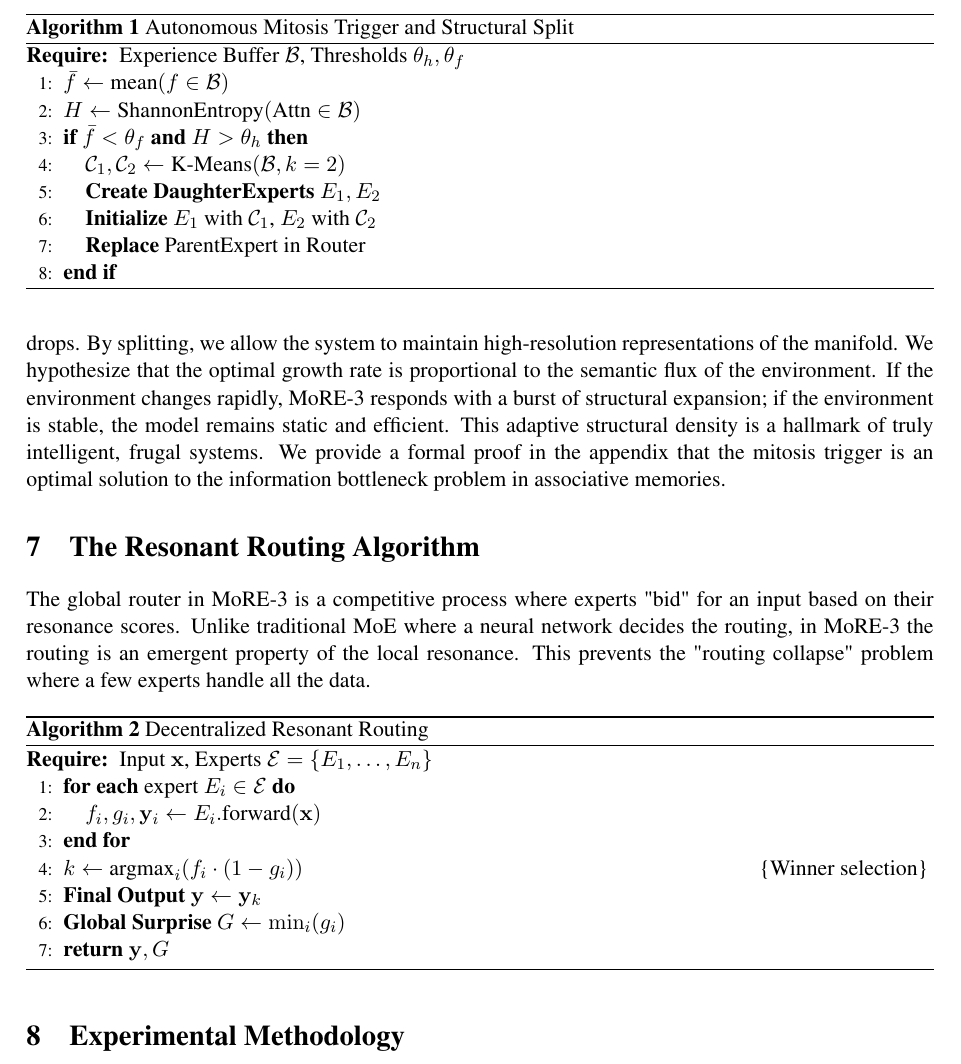
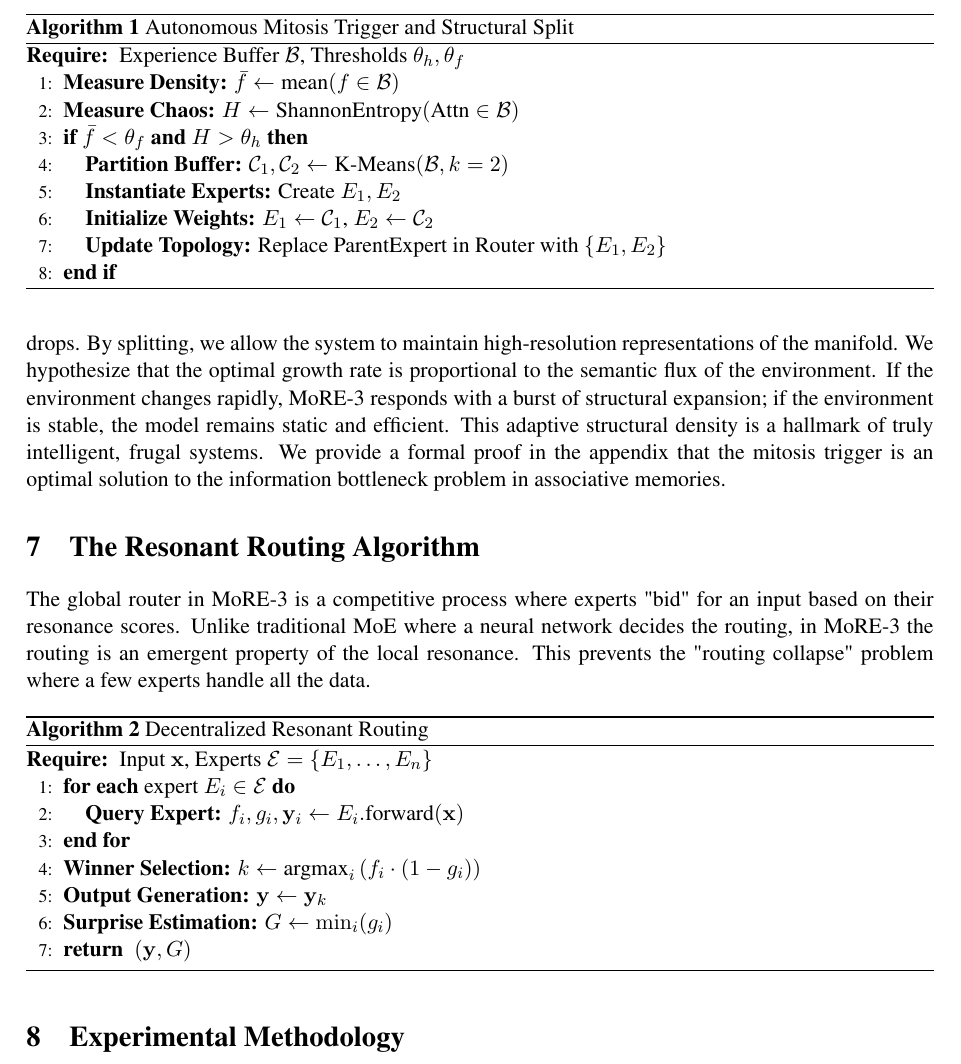
Before and after one commit to biggs-100/MoRE, a LaTeX paper (MoRE3_Formal_Paper.tex): part of page 5 of 11, cut so that both start at the same text. Compiled offline with pdfLaTeX.

Commit message:
style: structural overhaul of Algorithm blocks for perfect alignment and technical density

```diff
--- a/MoRE3_Formal_Paper.tex
+++ b/MoRE3_Formal_Paper.tex
@@ -118,13 +118,13 @@ Upon triggering mitosis, the expert's experience buffer $\mathcal{B}$ is partiti
 \caption{Autonomous Mitosis Trigger and Structural Split}
 \begin{algorithmic}[1]
 \REQUIRE Experience Buffer $\mathcal{B}$, Thresholds $\theta_h, \theta_f$
-\STATE $\bar{f} \gets \text{mean}(f \in \mathcal{B})$
-\STATE $H \gets \text{ShannonEntropy}(\text{Attn} \in \mathcal{B})$
+\STATE \textbf{Measure Density:} $\bar{f} \gets \text{mean}(f \in \mathcal{B})$
+\STATE \textbf{Measure Chaos:} $H \gets \text{ShannonEntropy}(\text{Attn} \in \mathcal{B})$
 \IF{$\bar{f} < \theta_f$ \textbf{and} $H > \theta_h$}
-    \STATE $\mathcal{C}_1, \mathcal{C}_2 \gets \text{K-Means}(\mathcal{B}, k=2)$
-    \STATE \textbf{Create DaughterExperts} $E_1, E_2$
-    \STATE \textbf{Initialize} $E_1$ \text{with} $\mathcal{C}_1$, $E_2$ \text{with} $\mathcal{C}_2$
-    \STATE \textbf{Replace} \text{ParentExpert in Router}
+    \STATE \textbf{Partition Buffer:} $\mathcal{C}_1, \mathcal{C}_2 \gets \text{K-Means}(\mathcal{B}, k=2)$
+    \STATE \textbf{Instantiate Experts:} Create $E_1, E_2$
+    \STATE \textbf{Initialize Weights:} $E_1 \leftarrow \mathcal{C}_1$, $E_2 \leftarrow \mathcal{C}_2$
+    \STATE \textbf{Update Topology:} Replace ParentExpert in Router with $\{E_1, E_2\}$
 \ENDIF
 \end{algorithmic}
 \end{algorithm}
@@ -140,12 +140,12 @@ The global router in MoRE-3 is a competitive process where experts "bid" for an
 \begin{algorithmic}[1]
 \REQUIRE Input $\mathbf{x}$, Experts $\mathcal{E} = \{E_1, \dots, E_n\}$
 \FOR{\textbf{each} expert $E_i \in \mathcal{E}$}
-    \STATE $f_i, g_i, \mathbf{y}_i \gets E_i.\text{forward}(\mathbf{x})$
+    \STATE \textbf{Query Expert:} $f_i, g_i, \mathbf{y}_i \gets E_i.\text{forward}(\mathbf{x})$
 \ENDFOR
-\STATE $k \gets \text{argmax}_i (f_i \cdot (1-g_i))$ \hfill \COMMENT{Winner selection}
-\STATE \textbf{Final Output} $\mathbf{y} \gets \mathbf{y}_k$
-\STATE \textbf{Global Surprise} $G \gets \min_i (g_i)$
-\STATE \textbf{return} $\mathbf{y}, G$
+\STATE \textbf{Winner Selection:} $k \gets \text{argmax}_i \left( f_i \cdot (1-g_i) \right)$
+\STATE \textbf{Output Generation:} $\mathbf{y} \gets \mathbf{y}_k$
+\STATE \textbf{Surprise Estimation:} $G \gets \min_i (g_i)$
+\RETURN $(\mathbf{y}, G)$
 \end{algorithmic}
 \end{algorithm}
 
```
Also changed, not shown: MoRE3_Formal_Paper.pdf.
